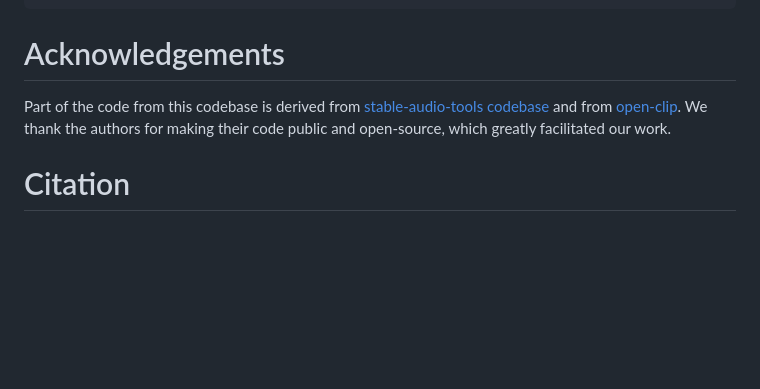
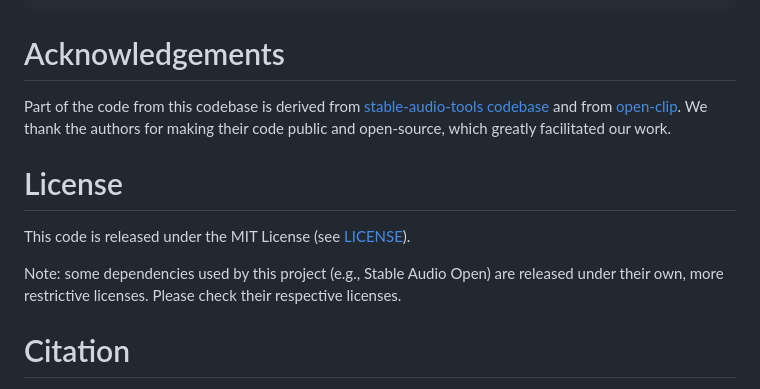
Before and after one commit to AmandineBtto/FLAC, a Markdown page: README.md, the part around the change. Drawn GitHub-style; blank space fills up the shorter version.

Commit message:
Add license section to README

````diff
--- a/README.md
+++ b/README.md
@@ -328,6 +328,11 @@ python -m AGREE_train.main \
 # Acknowledgements
 Part of the code from this codebase is derived from [stable-audio-tools codebase](https://github.com/Stability-AI/stable-audio-tools) and from [open-clip](https://github.com/mlfoundations/open_clip). We thank the authors for making their code public and open-source, which greatly facilitated our work.
 
+# License
+This code is released under the MIT License (see [LICENSE](LICENSE)).
+
+Note: some dependencies used by this project (e.g., Stable Audio Open) are released under their own, more restrictive licenses. Please check their respective licenses.
+
 # Citation
 If you find this code useful, please consider citing the paper:
 ```
````
